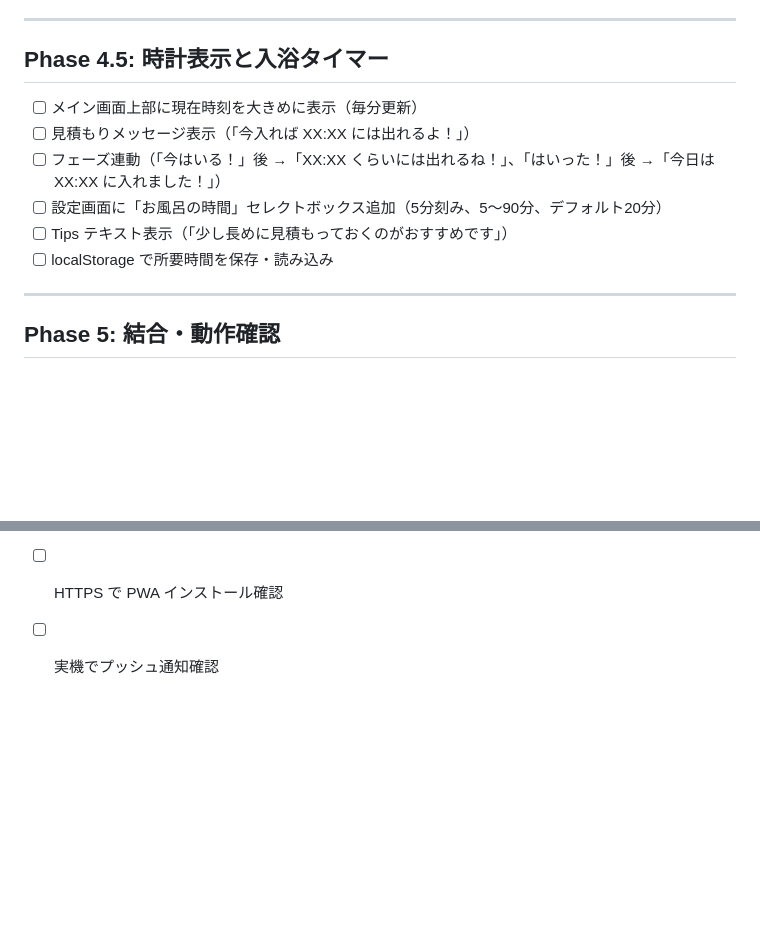
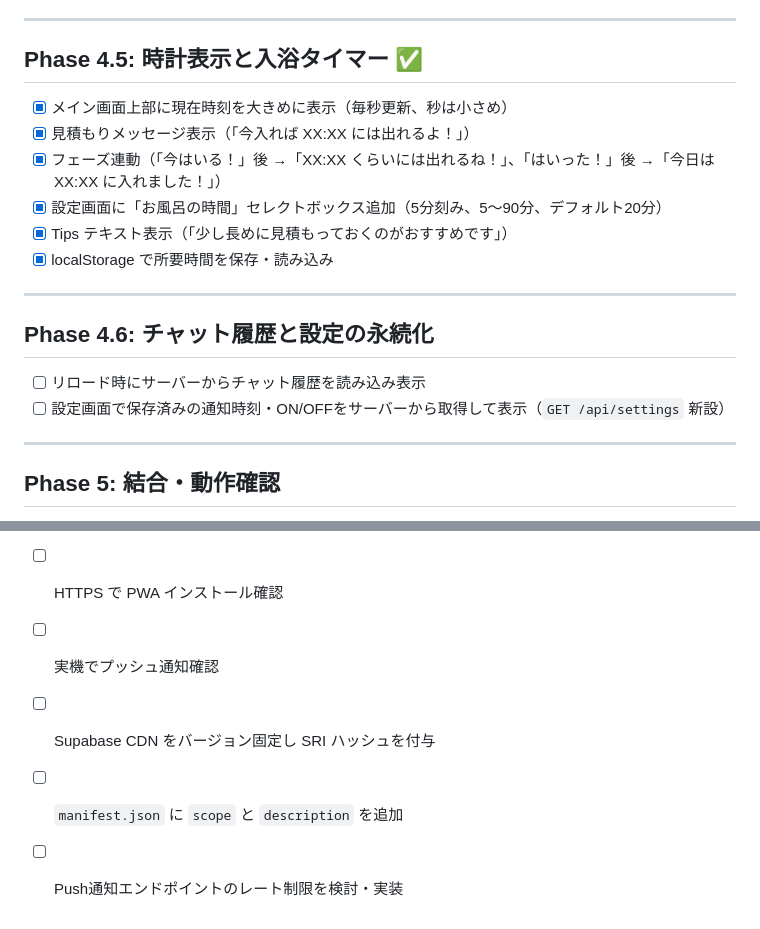
Before and after one commit to rainbowstar2400/bath.exe, a Markdown page: docs/development-plan.md, 2 parts joined by grey strips. Rendered like a GitHub page; blank space fills up the shorter version.

Commit message:
docs: 開発手順を更新（Phase 4.5完了、4.6新設、6追加）
Phase 4.5を完了済みに更新。
Phase 4.6（チャット履歴と設定の永続化）を新設。
Phase 6にCDNバージョン固定・manifest補完・レート制限を追加。

Co-Authored-By: Claude Opus 4.6 <noreply@anthropic.com>

```diff
--- a/docs/development-plan.md
+++ b/docs/development-plan.md
@@ -95,14 +95,21 @@
 
 ---
 
-## Phase 4.5: 時計表示と入浴タイマー
+## Phase 4.5: 時計表示と入浴タイマー ✅
 
-- [ ] メイン画面上部に現在時刻を大きめに表示（毎分更新）
-- [ ] 見積もりメッセージ表示（「今入れば XX:XX には出れるよ！」）
-- [ ] フェーズ連動（「今はいる！」後 →「XX:XX くらいには出れるね！」、「はいった！」後 →「今日は XX:XX に入れました！」）
-- [ ] 設定画面に「お風呂の時間」セレクトボックス追加（5分刻み、5〜90分、デフォルト20分）
-- [ ] Tips テキスト表示（「少し長めに見積もっておくのがおすすめです」）
-- [ ] localStorage で所要時間を保存・読み込み
+- [x] メイン画面上部に現在時刻を大きめに表示（毎秒更新、秒は小さめ）
+- [x] 見積もりメッセージ表示（「今入れば XX:XX には出れるよ！」）
+- [x] フェーズ連動（「今はいる！」後 →「XX:XX くらいには出れるね！」、「はいった！」後 →「今日は XX:XX に入れました！」）
+- [x] 設定画面に「お風呂の時間」セレクトボックス追加（5分刻み、5〜90分、デフォルト20分）
+- [x] Tips テキスト表示（「少し長めに見積もっておくのがおすすめです」）
+- [x] localStorage で所要時間を保存・読み込み
+
+---
+
+## Phase 4.6: チャット履歴と設定の永続化
+
+- [ ] リロード時にサーバーからチャット履歴を読み込み表示
+- [ ] 設定画面で保存済みの通知時刻・ON/OFFをサーバーから取得して表示（`GET /api/settings` 新設）
 
 ---
 
@@ -120,3 +127,6 @@
 - [ ] Vercel にデプロイ
 - [ ] HTTPS で PWA インストール確認
 - [ ] 実機でプッシュ通知確認
+- [ ] Supabase CDN をバージョン固定し SRI ハッシュを付与
+- [ ] `manifest.json` に `scope` と `description` を追加
+- [ ] Push通知エンドポイントのレート制限を検討・実装
```
